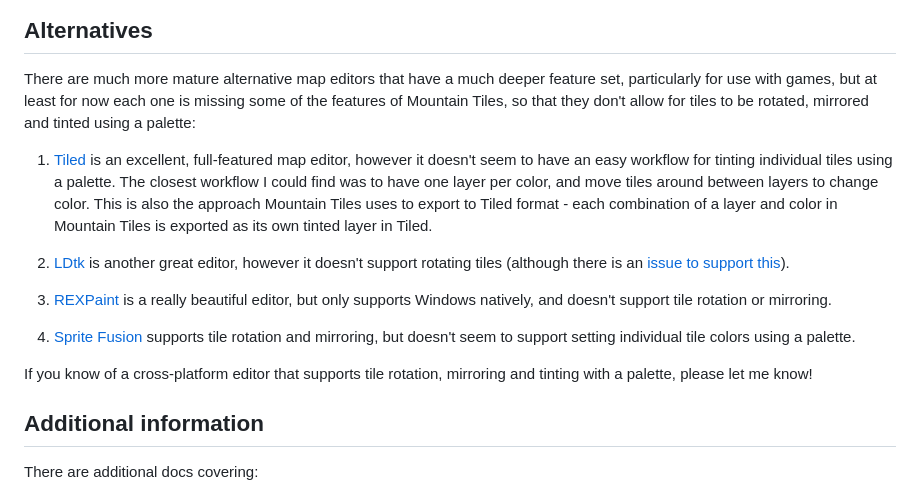
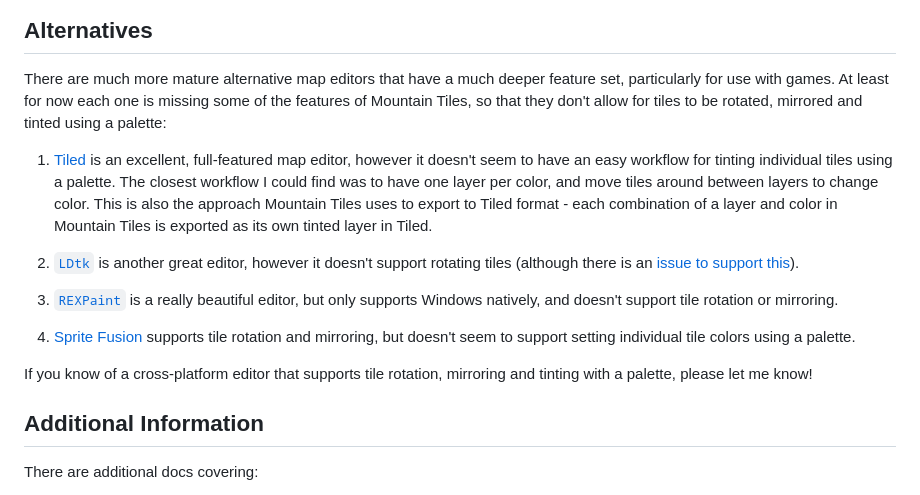
Before and after one commit to mountainlizard/mountain-tiles, a Markdown page: README.md, the part around one of its changes. Rendered like a GitHub page.

Commit message:
Fix README lints (harper etc.)

```diff
--- a/README.md
+++ b/README.md
@@ -65,19 +65,19 @@ You can press "h" or click the "Help..." menu item to show common shortcuts and
 
 ## Alternatives
 
-There are much more mature alternative map editors that have a much deeper feature set, particularly for use with games, but at least for now each one is missing some of the features of Mountain Tiles, so that they don't allow for tiles to be rotated, mirrored and tinted using a palette:
+There are much more mature alternative map editors that have a much deeper feature set, particularly for use with games. At least for now each one is missing some of the features of Mountain Tiles, so that they don't allow for tiles to be rotated, mirrored and tinted using a palette:
 
 1. [Tiled](http://www.mapeditor.org) is an excellent, full-featured map editor, however it doesn't seem to have an easy workflow for tinting individual tiles using a palette. The closest workflow I could find was to have one layer per color, and move tiles around between layers to change color. This is also the approach Mountain Tiles uses to export to Tiled format - each combination of a layer and color in Mountain Tiles is exported as its own tinted layer in Tiled.
 
-2. [LDtk](https://ldtk.io) is another great editor, however it doesn't support rotating tiles (although there is an [issue to support this](https://github.com/deepnight/ldtk/issues/207)).
+2. [`LDtk`](https://ldtk.io) is another great editor, however it doesn't support rotating tiles (although there is an [issue to support this](https://github.com/deepnight/ldtk/issues/207)).
 
-3. [REXPaint](https://www.gridsagegames.com/rexpaint/) is a really beautiful editor, but only supports Windows natively, and doesn't support tile rotation or mirroring.
+3. [`REXPaint`](https://www.gridsagegames.com/rexpaint/) is a really beautiful editor, but only supports Windows natively, and doesn't support tile rotation or mirroring.
 
 4. [Sprite Fusion](https://www.spritefusion.com) supports tile rotation and mirroring, but doesn't seem to support setting individual tile colors using a palette.
 
 If you know of a cross-platform editor that supports tile rotation, mirroring and tinting with a palette, please let me know!
 
-## Additional information
+## Additional Information
 
 There are additional docs covering:
 
```
Also changed, not shown: other parts of README.md (+20 -20 lines).
